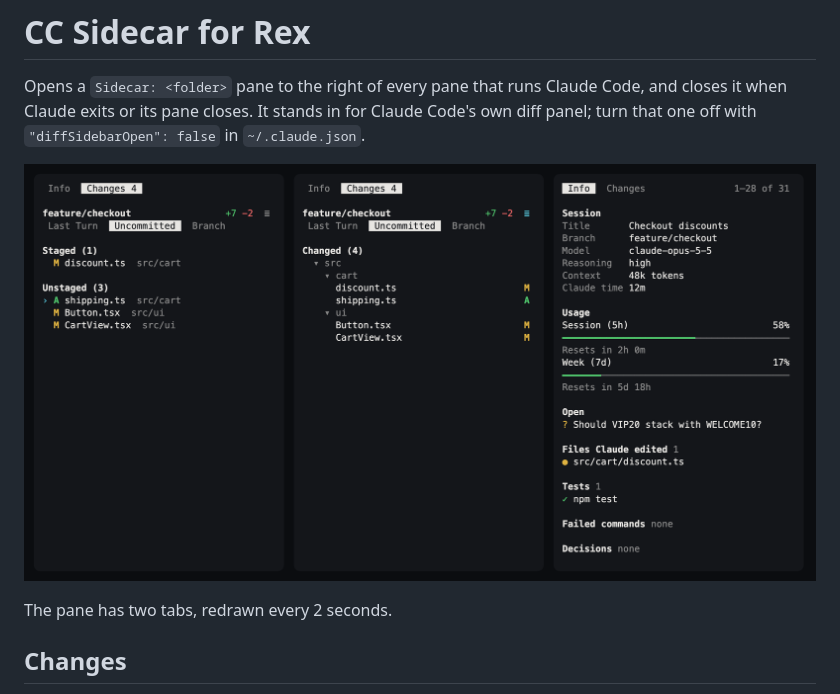
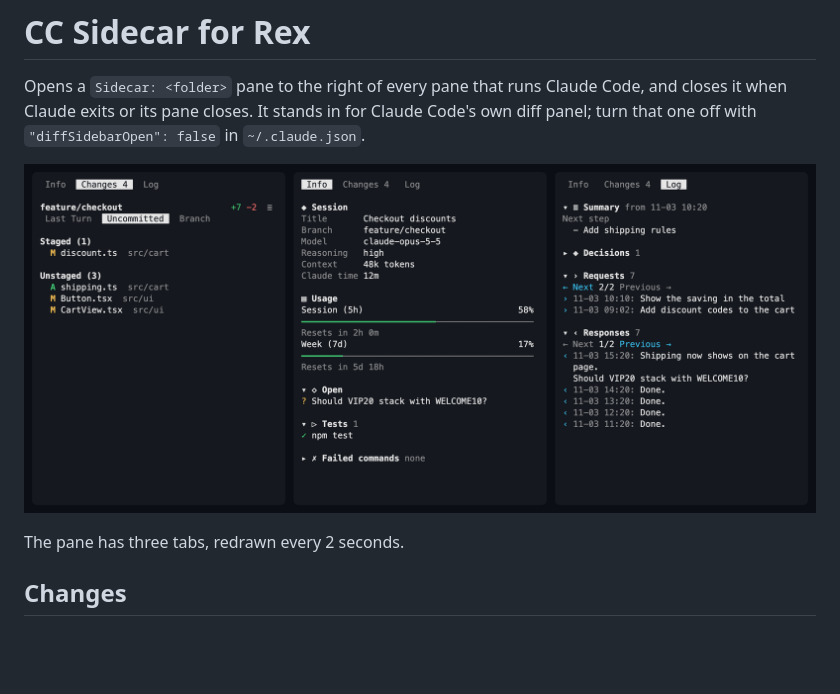
Before and after one commit to evgeny-golubev/rex-extensions, a Markdown page: cc-sidecar/README.md, the part around one of its changes. Rendered like a GitHub page; pictures changed too: docs/cc-sidecar.png; blank space fills up the shorter version.

Commit message:
docs: describe cc-sidecar's Log tab, folding and pager

```diff
--- a/cc-sidecar/README.md
+++ b/cc-sidecar/README.md
@@ -9,5 +9,5 @@ in `~/.claude.json`.
 
-The pane has two tabs, redrawn every 2 seconds.
+The pane has three tabs, redrawn every 2 seconds.
 
 ## Changes
 
```
Also changed, not shown: other parts of cc-sidecar/README.md (+36 -9 lines), README.md (+4 -3 lines).
